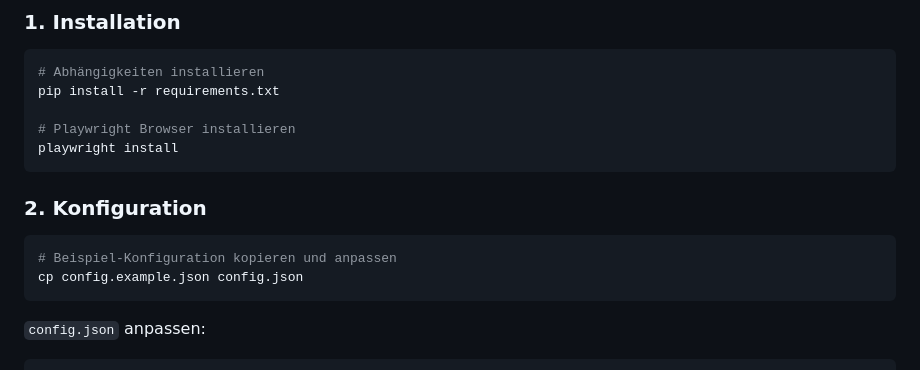
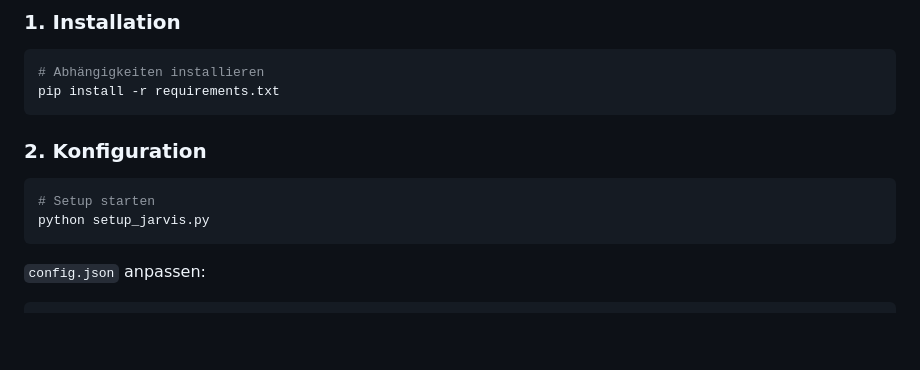
Before and after one commit to Skater1808/J.A.R.V.I.S-LIVE, a Markdown page: README.md, the part around the change. GitHub-like rendering; blank space fills up the shorter version.

Commit message:
Update installation and configuration instructions
Removed Playwright installation instructions and added setup command.

````diff
--- a/README.md
+++ b/README.md
@@ -18,16 +18,13 @@ Ein deutscher KI-Assistent mit nativer Sprachausgabe. Keine Text-zu-Sprache-Konv
 ```bash
 # Abhängigkeiten installieren
 pip install -r requirements.txt
-
-# Playwright Browser installieren
-playwright install
 ```
 
 ### 2. Konfiguration
 
 ```bash
-# Beispiel-Konfiguration kopieren und anpassen
-cp config.example.json config.json
+# Setup starten
+python setup_jarvis.py
 ```
 
 `config.json` anpassen:
````
